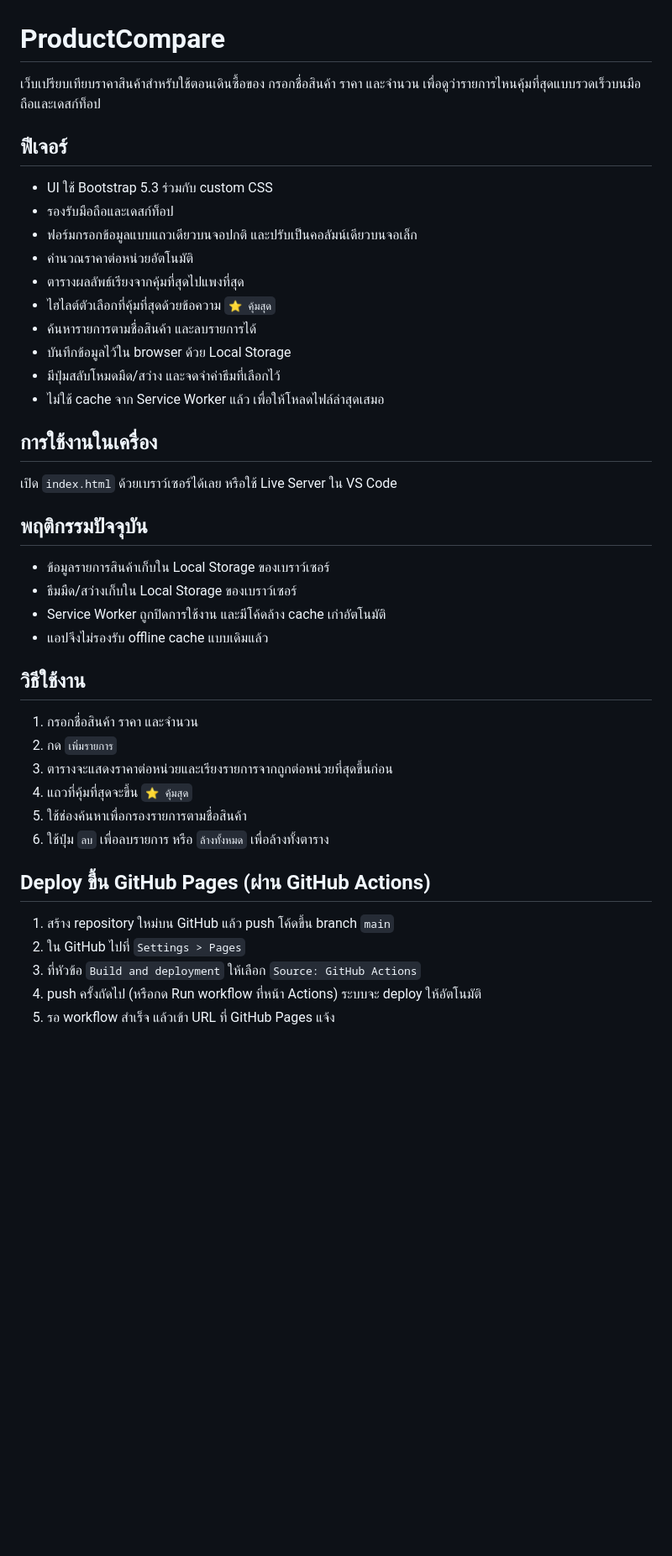
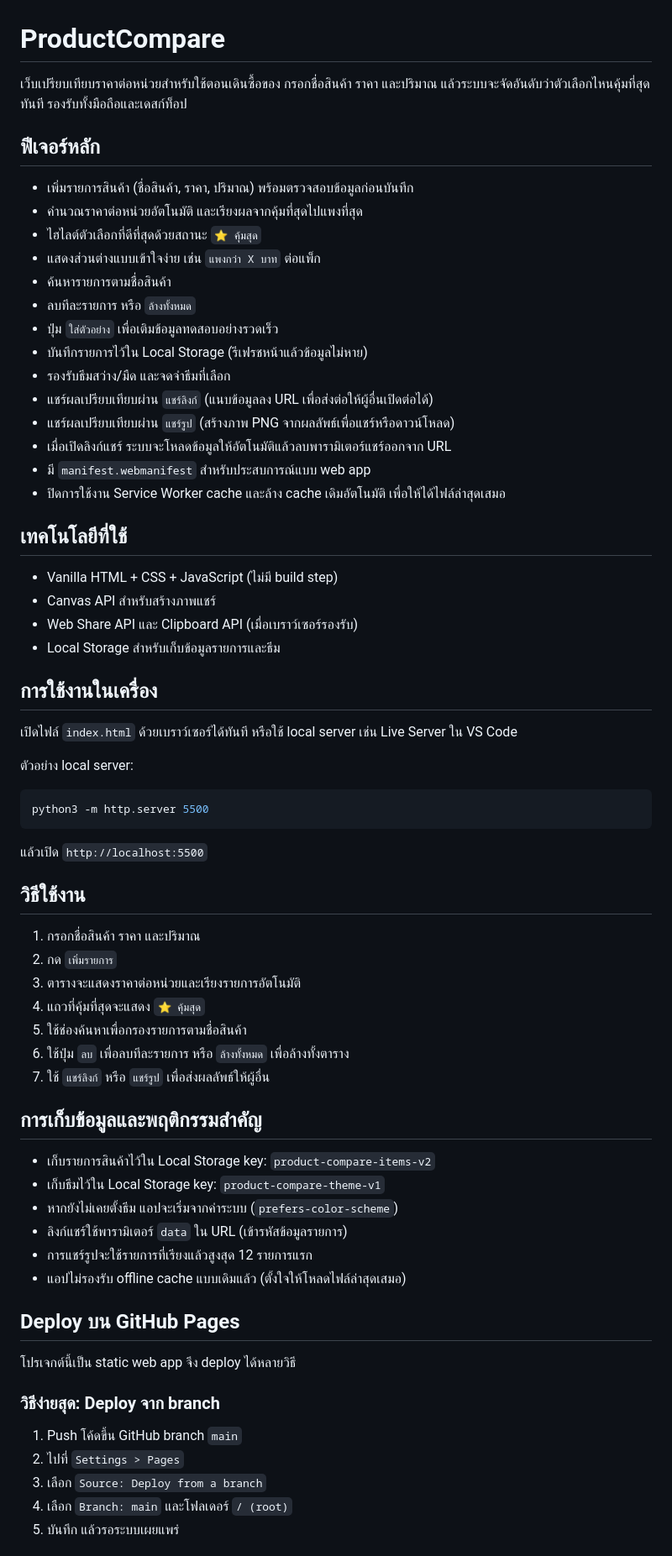
Before and after one commit to komnut/ProductCompare, a Markdown page: README.md, the part around one of its changes. Shown at 84% size. Drawn GitHub-style; blank space fills up the shorter version.

Commit message:
Add files via upload
docs: update README with detailed features and usage instructions

````diff
--- a/README.md
+++ b/README.md
@@ -1,44 +1,71 @@
 # ProductCompare
 
-เว็บเปรียบเทียบราคาสินค้าสำหรับใช้ตอนเดินซื้อของ กรอกชื่อสินค้า ราคา และจำนวน เพื่อดูว่ารายการไหนคุ้มที่สุดแบบรวดเร็วบนมือถือและเดสก์ท็อป
+เว็บเปรียบเทียบราคาต่อหน่วยสำหรับใช้ตอนเดินซื้อของ กรอกชื่อสินค้า ราคา และปริมาณ แล้วระบบจะจัดอันดับว่าตัวเลือกไหนคุ้มที่สุดทันที รองรับทั้งมือถือและเดสก์ท็อป
 
-## ฟีเจอร์
+## ฟีเจอร์หลัก
 
-- UI ใช้ Bootstrap 5.3 ร่วมกับ custom CSS
-- รองรับมือถือและเดสก์ท็อป
-- ฟอร์มกรอกข้อมูลแบบแถวเดียวบนจอปกติ และปรับเป็นคอลัมน์เดียวบนจอเล็ก
-- คำนวณราคาต่อหน่วยอัตโนมัติ
-- ตารางผลลัพธ์เรียงจากคุ้มที่สุดไปแพงที่สุด
-- ไฮไลต์ตัวเลือกที่คุ้มที่สุดด้วยข้อความ `⭐ คุ้มสุด`
-- ค้นหารายการตามชื่อสินค้า และลบรายการได้
-- บันทึกข้อมูลไว้ใน browser ด้วย Local Storage
-- มีปุ่มสลับโหมดมืด/สว่าง และจดจำค่าธีมที่เลือกไว้
-- ไม่ใช้ cache จาก Service Worker แล้ว เพื่อให้โหลดไฟล์ล่าสุดเสมอ
+- เพิ่มรายการสินค้า (ชื่อสินค้า, ราคา, ปริมาณ) พร้อมตรวจสอบข้อมูลก่อนบันทึก
+- คำนวณราคาต่อหน่วยอัตโนมัติ และเรียงผลจากคุ้มที่สุดไปแพงที่สุด
+- ไฮไลต์ตัวเลือกที่ดีที่สุดด้วยสถานะ `⭐ คุ้มสุด`
+- แสดงส่วนต่างแบบเข้าใจง่าย เช่น `แพงกว่า X บาท` ต่อแพ็ก
+- ค้นหารายการตามชื่อสินค้า
+- ลบทีละรายการ หรือ `ล้างทั้งหมด`
+- ปุ่ม `ใส่ตัวอย่าง` เพื่อเติมข้อมูลทดสอบอย่างรวดเร็ว
+- บันทึกรายการไว้ใน Local Storage (รีเฟรชหน้าแล้วข้อมูลไม่หาย)
+- รองรับธีมสว่าง/มืด และจดจำธีมที่เลือก
+- แชร์ผลเปรียบเทียบผ่าน `แชร์ลิงก์` (แนบข้อมูลลง URL เพื่อส่งต่อให้ผู้อื่นเปิดต่อได้)
+- แชร์ผลเปรียบเทียบผ่าน `แชร์รูป` (สร้างภาพ PNG จากผลลัพธ์เพื่อแชร์หรือดาวน์โหลด)
+- เมื่อเปิดลิงก์แชร์ ระบบจะโหลดข้อมูลให้อัตโนมัติแล้วลบพารามิเตอร์แชร์ออกจาก URL
+- มี `manifest.webmanifest` สำหรับประสบการณ์แบบ web app
+- ปิดการใช้งาน Service Worker cache และล้าง cache เดิมอัตโนมัติ เพื่อให้ได้ไฟล์ล่าสุดเสมอ
+
+## เทคโนโลยีที่ใช้
+
+- Vanilla HTML + CSS + JavaScript (ไม่มี build step)
+- Canvas API สำหรับสร้างภาพแชร์
+- Web Share API และ Clipboard API (เมื่อเบราว์เซอร์รองรับ)
+- Local Storage สำหรับเก็บข้อมูลรายการและธีม
 
 ## การใช้งานในเครื่อง
 
-เปิด `index.html` ด้วยเบราว์เซอร์ได้เลย หรือใช้ Live Server ใน VS Code
+เปิดไฟล์ `index.html` ด้วยเบราว์เซอร์ได้ทันที หรือใช้ local server เช่น Live Server ใน VS Code
 
-## พฤติกรรมปัจจุบัน
+ตัวอย่าง local server:
 
-- ข้อมูลรายการสินค้าเก็บใน Local Storage ของเบราว์เซอร์
-- ธีมมืด/สว่างเก็บใน Local Storage ของเบราว์เซอร์
-- Service Worker ถูกปิดการใช้งาน และมีโค้ดล้าง cache เก่าอัตโนมัติ
-- แอปจึงไม่รองรับ offline cache แบบเดิมแล้ว
+```bash
+python3 -m http.server 5500
+```
+
+แล้วเปิด `http://localhost:5500`
 
 ## วิธีใช้งาน
 
-1. กรอกชื่อสินค้า ราคา และจำนวน
+1. กรอกชื่อสินค้า ราคา และปริมาณ
 2. กด `เพิ่มรายการ`
-3. ตารางจะแสดงราคาต่อหน่วยและเรียงรายการจากถูกต่อหน่วยที่สุดขึ้นก่อน
-4. แถวที่คุ้มที่สุดจะขึ้น `⭐ คุ้มสุด`
+3. ตารางจะแสดงราคาต่อหน่วยและเรียงรายการอัตโนมัติ
+4. แถวที่คุ้มที่สุดจะแสดง `⭐ คุ้มสุด`
 5. ใช้ช่องค้นหาเพื่อกรองรายการตามชื่อสินค้า
-6. ใช้ปุ่ม `ลบ` เพื่อลบรายการ หรือ `ล้างทั้งหมด` เพื่อล้างทั้งตาราง
+6. ใช้ปุ่ม `ลบ` เพื่อลบทีละรายการ หรือ `ล้างทั้งหมด` เพื่อล้างทั้งตาราง
+7. ใช้ `แชร์ลิงก์` หรือ `แชร์รูป` เพื่อส่งผลลัพธ์ให้ผู้อื่น
 
-## Deploy ขึ้น GitHub Pages (ผ่าน GitHub Actions)
+## การเก็บข้อมูลและพฤติกรรมสำคัญ
 
-1. สร้าง repository ใหม่บน GitHub แล้ว push โค้ดขึ้น branch `main`
-2. ใน GitHub ไปที่ `Settings > Pages`
-3. ที่หัวข้อ `Build and deployment` ให้เลือก `Source: GitHub Actions`
-4. push ครั้งถัดไป (หรือกด Run workflow ที่หน้า Actions) ระบบจะ deploy ให้อัตโนมัติ
-5. รอ workflow สำเร็จ แล้วเข้า URL ที่ GitHub Pages แจ้ง
+- เก็บรายการสินค้าไว้ใน Local Storage key: `product-compare-items-v2`
+- เก็บธีมไว้ใน Local Storage key: `product-compare-theme-v1`
+- หากยังไม่เคยตั้งธีม แอปจะเริ่มจากค่าระบบ (`prefers-color-scheme`)
+- ลิงก์แชร์ใช้พารามิเตอร์ `data` ใน URL (เข้ารหัสข้อมูลรายการ)
+- การแชร์รูปจะใช้รายการที่เรียงแล้วสูงสุด 12 รายการแรก
+- แอปไม่รองรับ offline cache แบบเดิมแล้ว (ตั้งใจให้โหลดไฟล์ล่าสุดเสมอ)
+
+## Deploy บน GitHub Pages
+
+โปรเจกต์นี้เป็น static web app จึง deploy ได้หลายวิธี
+
+### วิธีง่ายสุด: Deploy จาก branch
+
+1. Push โค้ดขึ้น GitHub branch `main`
+2. ไปที่ `Settings > Pages`
+3. เลือก `Source: Deploy from a branch`
+4. เลือก `Branch: main` และโฟลเดอร์ `/ (root)`
+5. บันทึก แล้วรอระบบเผยแพร่
+
````
Also changed, not shown: other parts of README.md (+11 -6 lines).
